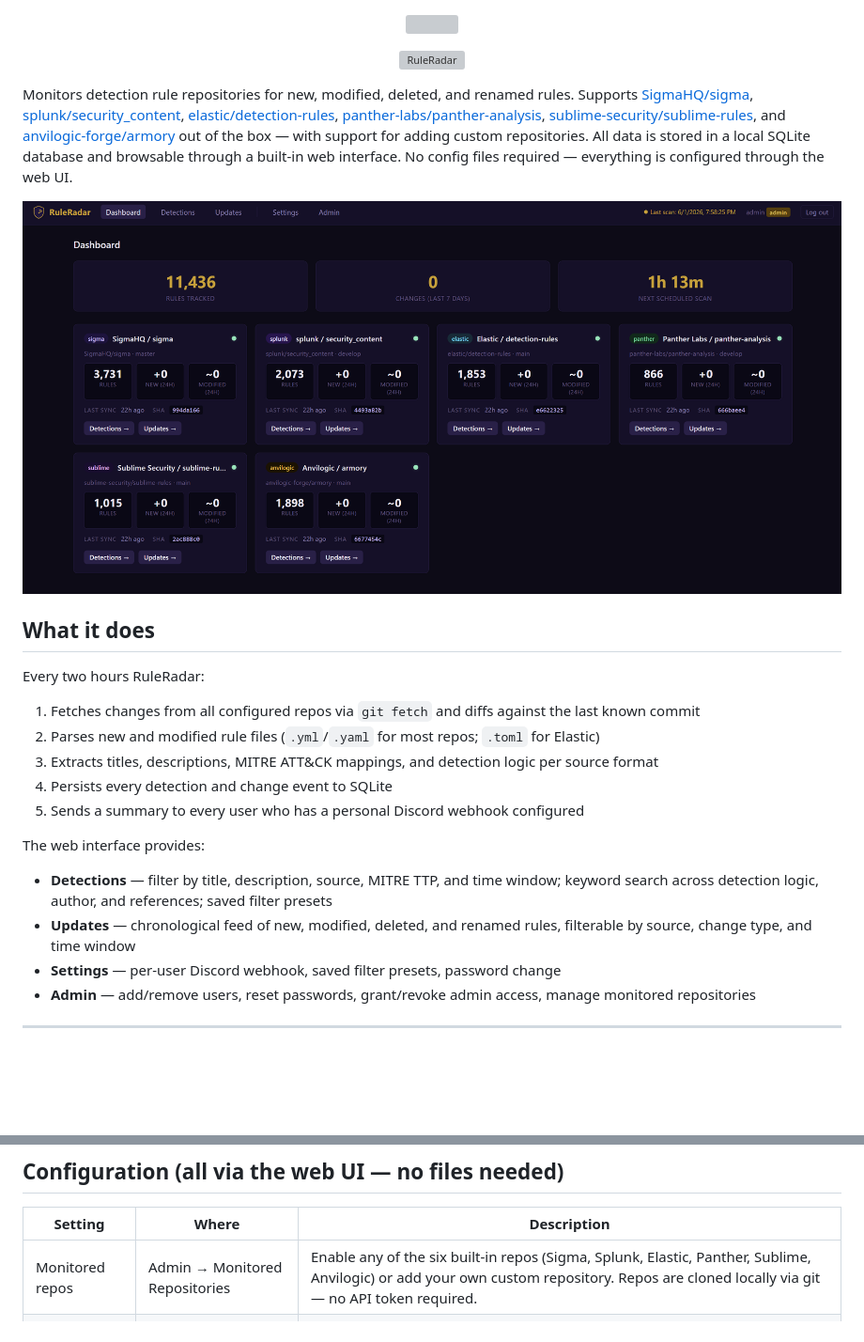
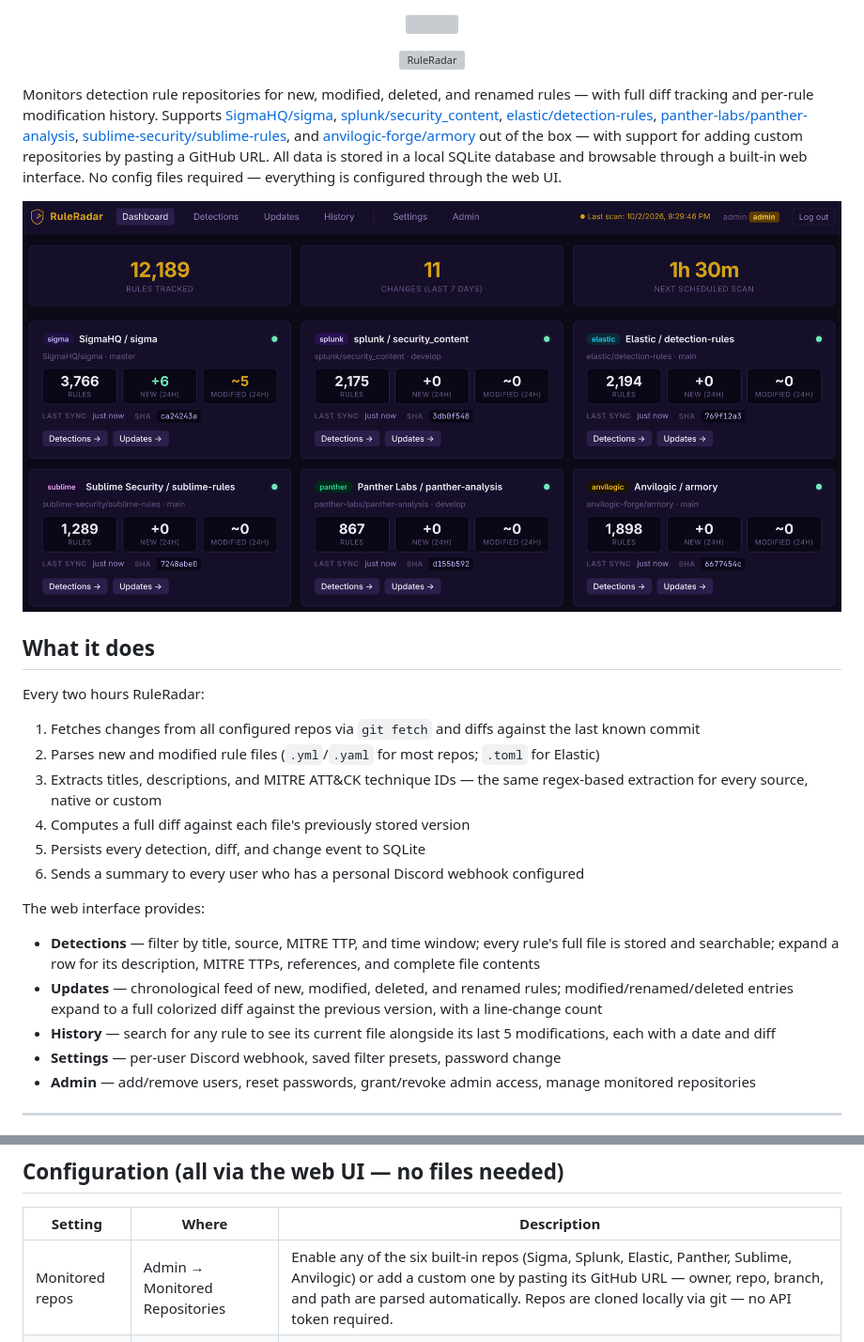
Before and after one commit to McSloats/RuleRadar, a Markdown page: README.md, 2 parts joined by grey strips. Shown at 94% size. Rendered like a GitHub page; pictures changed too: docs/Dashboard.png; blank space fills up the shorter version; grey boxes are pictures that could not be loaded.

Commit message:
docs: update README for diff tracking, History page, and custom repo URL add
- Mention full diff tracking, per-rule modification history, and pasting a
  GitHub URL for custom repos in the top description and "What it does"
- Add History to the web interface feature list; update Detections/Updates
  bullets to describe the redesigned expand panels
- Refresh the Dashboard screenshot with all six built-in repos synced

Co-Authored-By: Claude Sonnet 5 <noreply@anthropic.com>

```diff
--- a/README.md
+++ b/README.md
@@ -5,7 +5,7 @@
   <img src="webapp/static/title.svg" alt="RuleRadar">
 </p>
 
-Monitors detection rule repositories for new, modified, deleted, and renamed rules. Supports [SigmaHQ/sigma](https://github.com/SigmaHQ/sigma), [splunk/security_content](https://github.com/splunk/security_content), [elastic/detection-rules](https://github.com/elastic/detection-rules), [panther-labs/panther-analysis](https://github.com/panther-labs/panther-analysis), [sublime-security/sublime-rules](https://github.com/sublime-security/sublime-rules), and [anvilogic-forge/armory](https://github.com/anvilogic-forge/armory) out of the box — with support for adding custom repositories. All data is stored in a local SQLite database and browsable through a built-in web interface. No config files required — everything is configured through the web UI.
+Monitors detection rule repositories for new, modified, deleted, and renamed rules — with full diff tracking and per-rule modification history. Supports [SigmaHQ/sigma](https://github.com/SigmaHQ/sigma), [splunk/security_content](https://github.com/splunk/security_content), [elastic/detection-rules](https://github.com/elastic/detection-rules), [panther-labs/panther-analysis](https://github.com/panther-labs/panther-analysis), [sublime-security/sublime-rules](https://github.com/sublime-security/sublime-rules), and [anvilogic-forge/armory](https://github.com/anvilogic-forge/armory) out of the box — with support for adding custom repositories by pasting a GitHub URL. All data is stored in a local SQLite database and browsable through a built-in web interface. No config files required — everything is configured through the web UI.
 
 <p align="center">
   <img src="docs/Dashboard.png" alt="RuleRadar — Dashboard" width="900">
@@ -16,13 +16,15 @@ Monitors detection rule repositories for new, modified, deleted, and renamed rul
 Every two hours RuleRadar:
 1. Fetches changes from all configured repos via `git fetch` and diffs against the last known commit
 2. Parses new and modified rule files (`.yml`/`.yaml` for most repos; `.toml` for Elastic)
-3. Extracts titles, descriptions, MITRE ATT&CK mappings, and detection logic per source format
-4. Persists every detection and change event to SQLite
-5. Sends a summary to every user who has a personal Discord webhook configured
+3. Extracts titles, descriptions, and MITRE ATT&CK technique IDs — the same regex-based extraction for every source, native or custom
+4. Computes a full diff against each file's previously stored version
+5. Persists every detection, diff, and change event to SQLite
+6. Sends a summary to every user who has a personal Discord webhook configured
 
 The web interface provides:
-- **Detections** — filter by title, description, source, MITRE TTP, and time window; keyword search across detection logic, author, and references; saved filter presets
-- **Updates** — chronological feed of new, modified, deleted, and renamed rules, filterable by source, change type, and time window
+- **Detections** — filter by title, source, MITRE TTP, and time window; every rule's full file is stored and searchable; expand a row for its description, MITRE TTPs, references, and complete file contents
+- **Updates** — chronological feed of new, modified, deleted, and renamed rules; modified/renamed/deleted entries expand to a full colorized diff against the previous version, with a line-change count
+- **History** — search for any rule to see its current file alongside its last 5 modifications, each with a date and diff
 - **Settings** — per-user Discord webhook, saved filter presets, password change
 - **Admin** — add/remove users, reset passwords, grant/revoke admin access, manage monitored repositories
 
@@ -220,7 +222,7 @@ docker rmi tsloats/ruleradar:latest
 
 | Setting | Where | Description |
 |---------|-------|-------------|
-| Monitored repos | Admin → Monitored Repositories | Enable any of the six built-in repos (Sigma, Splunk, Elastic, Panther, Sublime, Anvilogic) or add your own custom repository. Repos are cloned locally via git — no API token required. |
+| Monitored repos | Admin → Monitored Repositories | Enable any of the six built-in repos (Sigma, Splunk, Elastic, Panther, Sublime, Anvilogic) or add a custom one by pasting its GitHub URL — owner, repo, branch, and path are parsed automatically. Repos are cloned locally via git — no API token required. |
 | Discord webhook | Settings → Discord Notifications | Per-user webhook for scan summaries. Create one in Discord: Server Settings → Integrations → Webhooks. |
 | Saved filters | Settings → Saved Filters | Named presets (source, change type, title, MITRE TTP, time window) that appear as quick-access buttons on the Detections and Updates pages. |
 | Users | Admin → Users | Add users, reset passwords, grant/revoke admin, delete users. |
```
